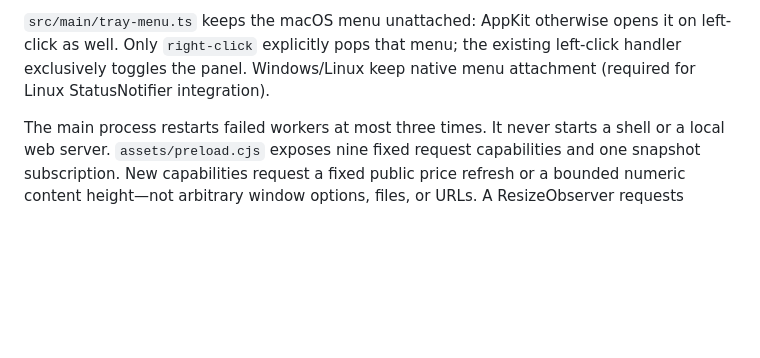
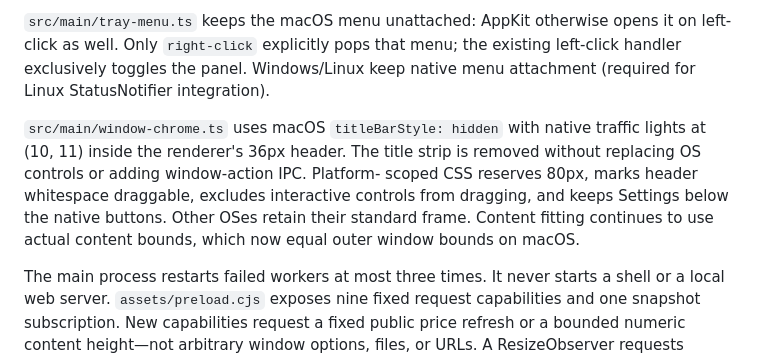
Before and after one commit to vcsoc/aup, a Markdown page: docs/ARCHITECTURE.md, the part around the change. Rendered like a GitHub page; blank space fills up the shorter version.

```diff
--- a/docs/ARCHITECTURE.md
+++ b/docs/ARCHITECTURE.md
@@ -114,6 +114,14 @@ it on left-click as well. Only `right-click` explicitly pops that menu; the
 existing left-click handler exclusively toggles the panel. Windows/Linux keep
 native menu attachment (required for Linux StatusNotifier integration).
 
+`src/main/window-chrome.ts` uses macOS `titleBarStyle: hidden` with native
+traffic lights at (10, 11) inside the renderer's 36px header. The title strip is
+removed without replacing OS controls or adding window-action IPC. Platform-
+scoped CSS reserves 80px, marks header whitespace draggable, excludes interactive
+controls from dragging, and keeps Settings below the native buttons. Other OSes
+retain their standard frame. Content fitting continues to use actual content
+bounds, which now equal outer window bounds on macOS.
+
 The main process restarts failed workers at most three times. It never starts a
 shell or a local web server. `assets/preload.cjs` exposes nine fixed request
 capabilities and one snapshot subscription. New capabilities request a fixed
```
Also changed, not shown: README.md (+8 -1 lines), docs/VERIFICATION.md (+10 -6 lines), docs/panel.png, docs/stats.png, 9 other files.
